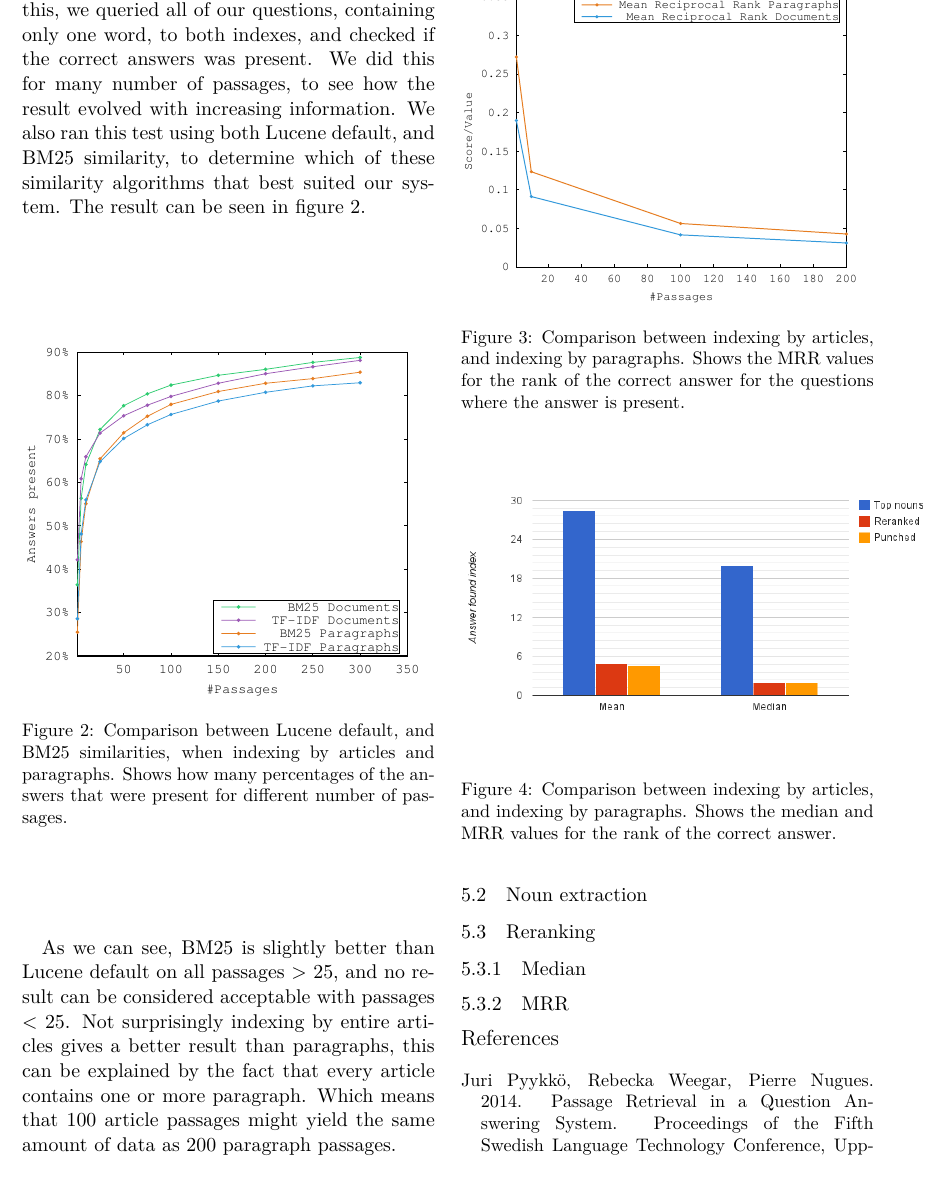
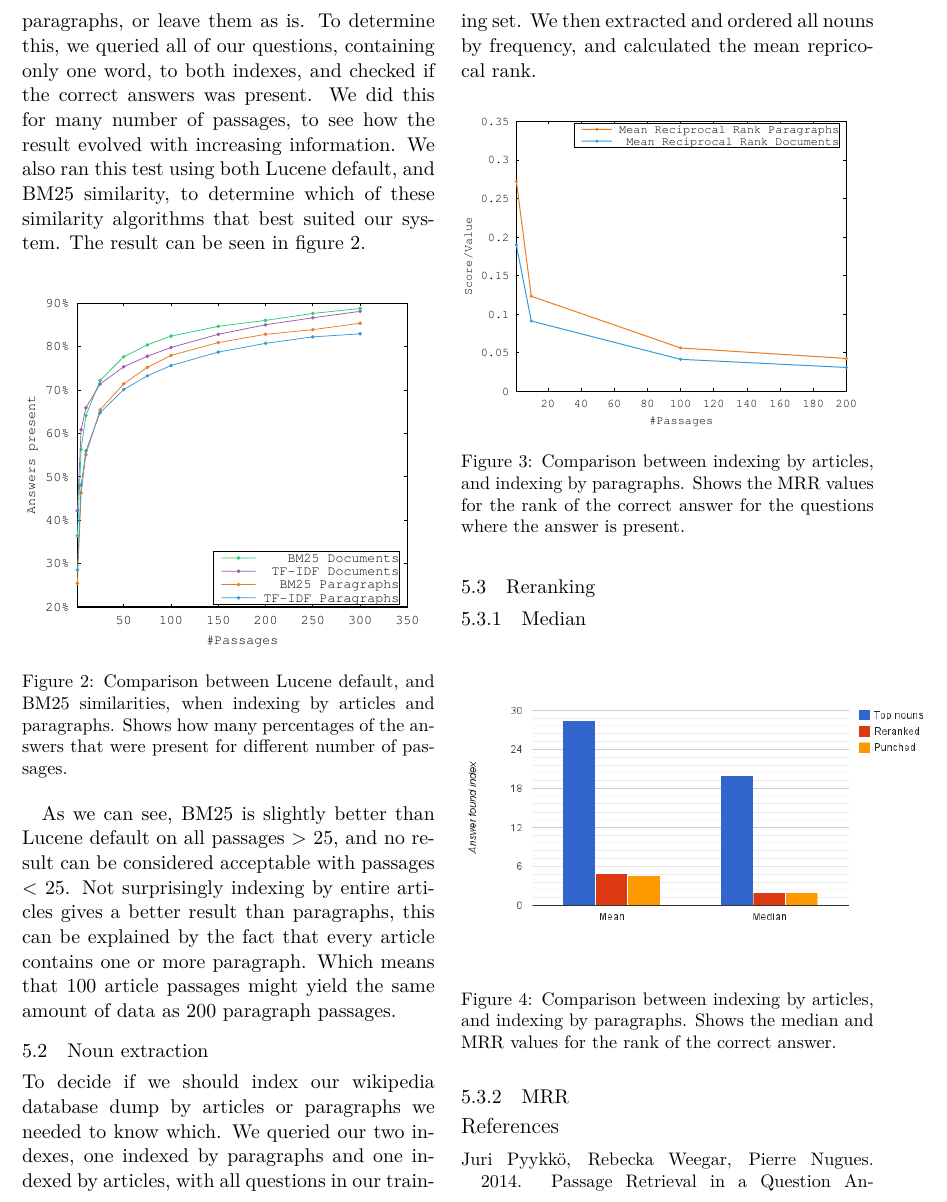
Before and after one commit to merisbahti/minerva, a LaTeX paper (report/naaclhlt2015.tex, which reads report/sections/results_and_evaluation.tex): part of page 4 of 5, cut at the place of the change. Compiled offline with XeLaTeX.

Commit message:
add explaination to noun extraction

```diff
--- a/report/sections/results_and_evaluation.tex
+++ b/report/sections/results_and_evaluation.tex
@@ -19,6 +19,11 @@ this can be explained by the fact that every article contains one or more paragr
 Which means that 100 article passages might yield the same amount of data as 200 paragraph passages.
 
 \subsection{Noun extraction}
+
+To decide if we should index our wikipedia database dump by articles or paragraphs
+we needed to know which. We queried our two indexes, one indexed by paragraphs and
+one indexed by articles, with all questions in our training set. We then extracted and
+ordered all nouns by frequency, and calculated the mean repricocal rank.
 
 \begin{figure}[h!]
   \centering
```
